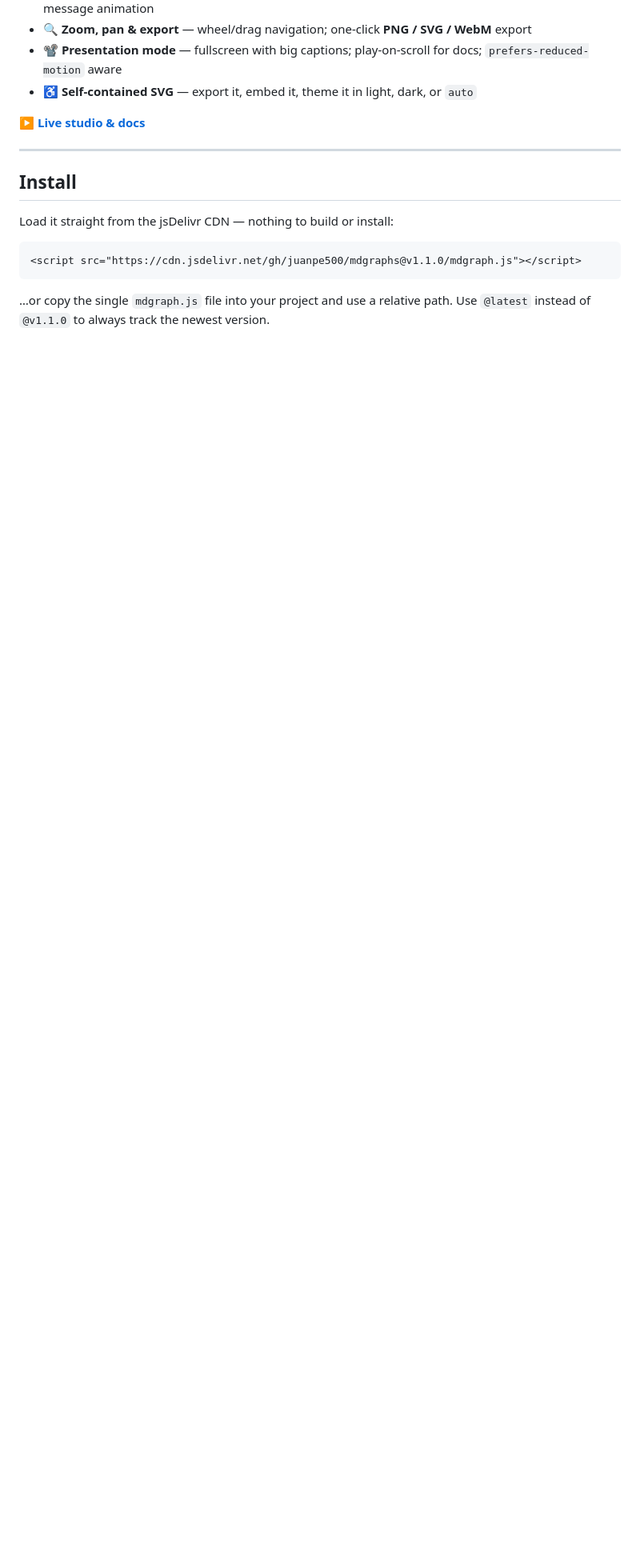
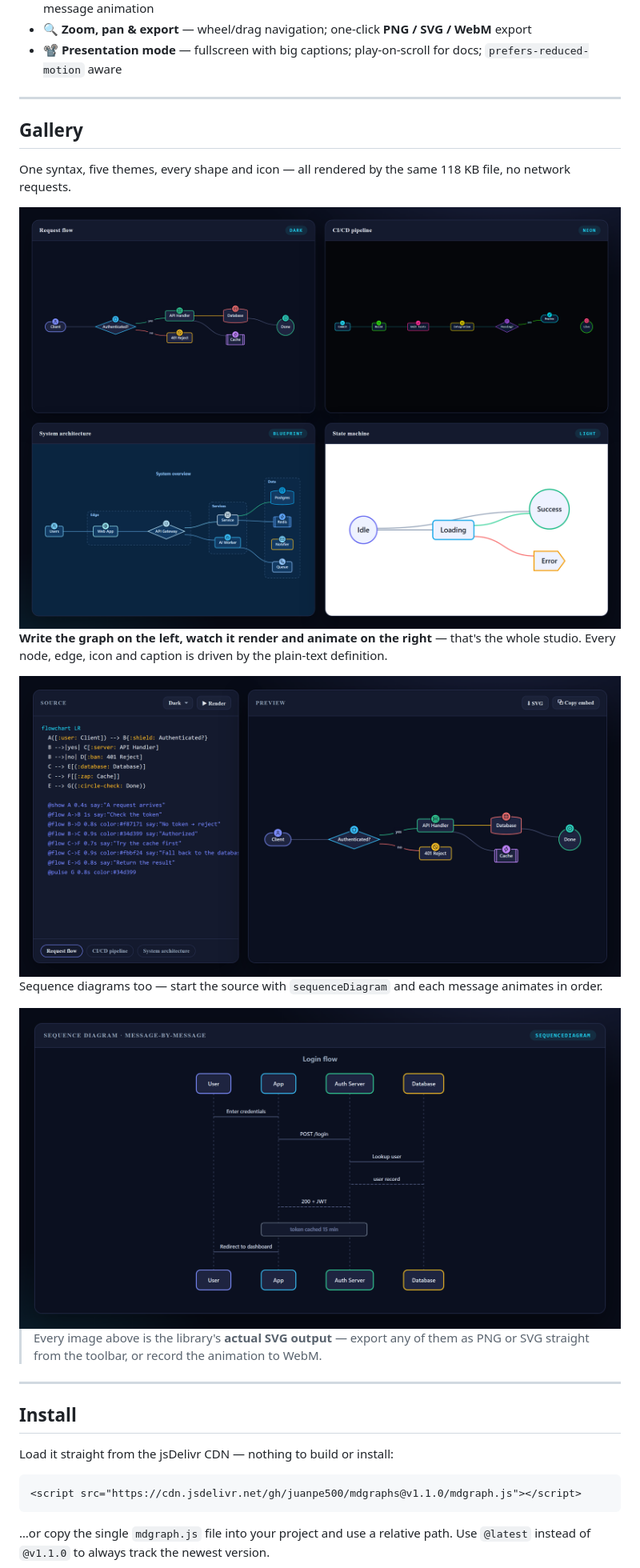
Before and after one commit to juanpe500/mdgraphs, a Markdown page: README.md, the part around the change printed below. Shown: that part at 80% size. GitHub-like rendering; pictures changed too: assets/gallery.png (added), assets/sequence.png (added), assets/studio.png (added); blank space fills up the shorter version.

```diff
--- a/README.md
+++ b/README.md
@@ -24,9 +41,26 @@ animates it** — for slide decks, docs, walkthroughs and explainers.
 - 🗂️ **Subgraphs & sequence diagrams** — labeled clusters, plus `sequenceDiagram` with message-by-message animation
 - 🔍 **Zoom, pan & export** — wheel/drag navigation; one-click **PNG / SVG / WebM** export
 - 📽️ **Presentation mode** — fullscreen with big captions; play-on-scroll for docs; `prefers-reduced-motion` aware
-- ♿ **Self-contained SVG** — export it, embed it, theme it in light, dark, or `auto`
 
-**[▶ Live studio & docs](https://juanpe500.github.io/mdgraphs/)**
+---
+
+## Gallery
+
+One syntax, five themes, every shape and icon — all rendered by the same 118 KB file, no network requests.
+
+<img src="assets/gallery.png" alt="Four MDGraph diagrams across the dark, neon, blueprint and light themes: a request flow, a CI/CD pipeline, a clustered system architecture, and a state machine" width="100%">
+
+**Write the graph on the left, watch it render and animate on the right** — that's the whole studio.
+Every node, edge, icon and caption is driven by the plain-text definition.
+
+<img src="assets/studio.png" alt="The MDGraph studio: a source panel with a highlighted diagram definition next to its live-rendered preview" width="100%">
+
+Sequence diagrams too — start the source with `sequenceDiagram` and each message animates in order.
+
+<img src="assets/sequence.png" alt="An MDGraph sequence diagram of a login flow with participants, lifelines, solid and dashed messages, and a note" width="100%">
+
+> Every image above is the library's **actual SVG output** — export any of them as PNG or SVG straight
+> from the toolbar, or record the animation to WebM.
 
 ---
 
```
Also changed, not shown: other parts of README.md (+26 -9 lines), assets/hero.png (added).
